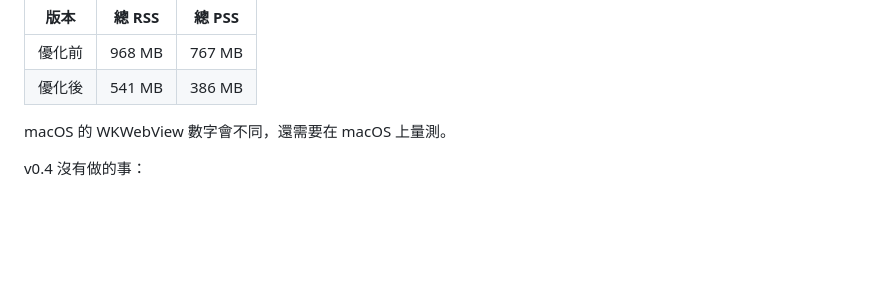
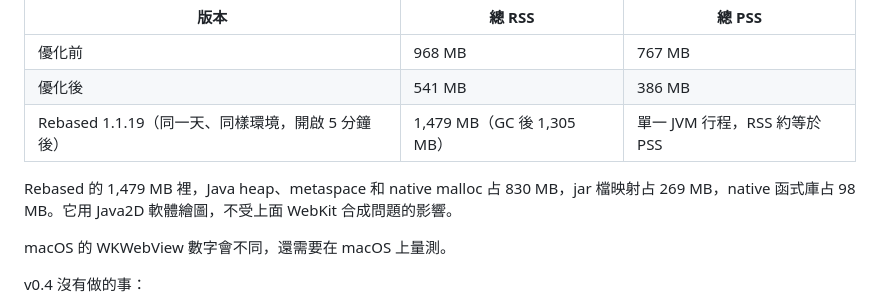
Before and after one commit to liweicheng00/Gittor, a Markdown page: docs/design-spec.md, the part around the change. GitHub-like rendering; blank space fills up the shorter version.

Commit message:
Rebased Lite spec: add the Rebased 1.1.19 memory number of the same day
Rebased 1.1.19 used 1,479 MB RSS on git/git after five minutes (1,305 MB
after a GC), in the same environment as the Rebased Lite measurement of
541 MB RSS and 386 MB PSS.

Co-Authored-By: Claude Opus 5.5 <noreply@anthropic.com>
Claude-Session: https://claude.ai/code/session_016Reh91V5d2qMEmC37AQE6v

```diff
--- a/docs/design-spec.md
+++ b/docs/design-spec.md
@@ -401,6 +401,9 @@ Rust 核心（dev server 開啟 git/git）只用 41.6 MB。
 |---|---|---|
 | 優化前 | 968 MB | 767 MB |
 | 優化後 | 541 MB | 386 MB |
+| Rebased 1.1.19（同一天、同樣環境，開啟 5 分鐘後） | 1,479 MB（GC 後 1,305 MB） | 單一 JVM 行程，RSS 約等於 PSS |
+
+Rebased 的 1,479 MB 裡，Java heap、metaspace 和 native malloc 占 830 MB，jar 檔映射占 269 MB，native 函式庫占 98 MB。它用 Java2D 軟體繪圖，不受上面 WebKit 合成問題的影響。
 
 macOS 的 WKWebView 數字會不同，還需要在 macOS 上量測。
 
```
